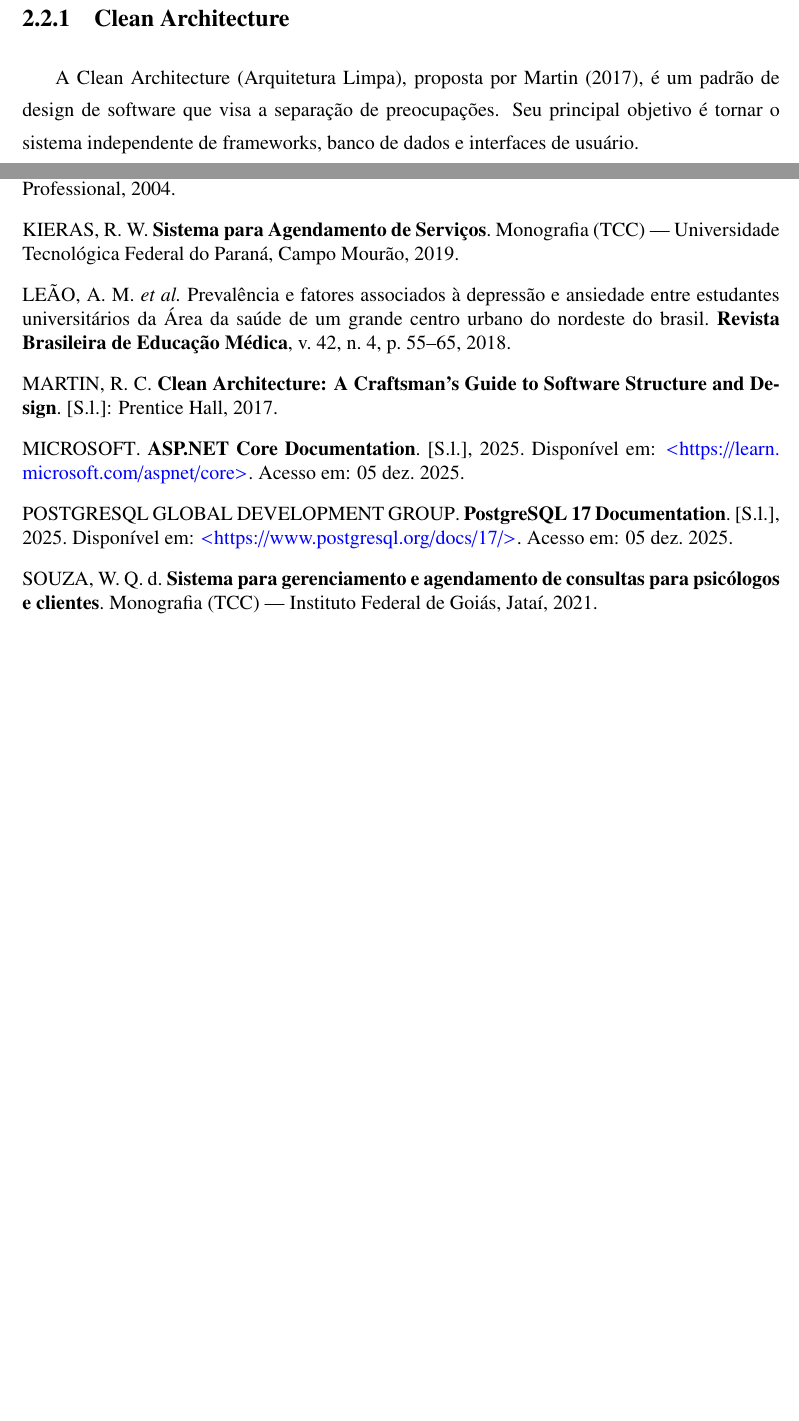
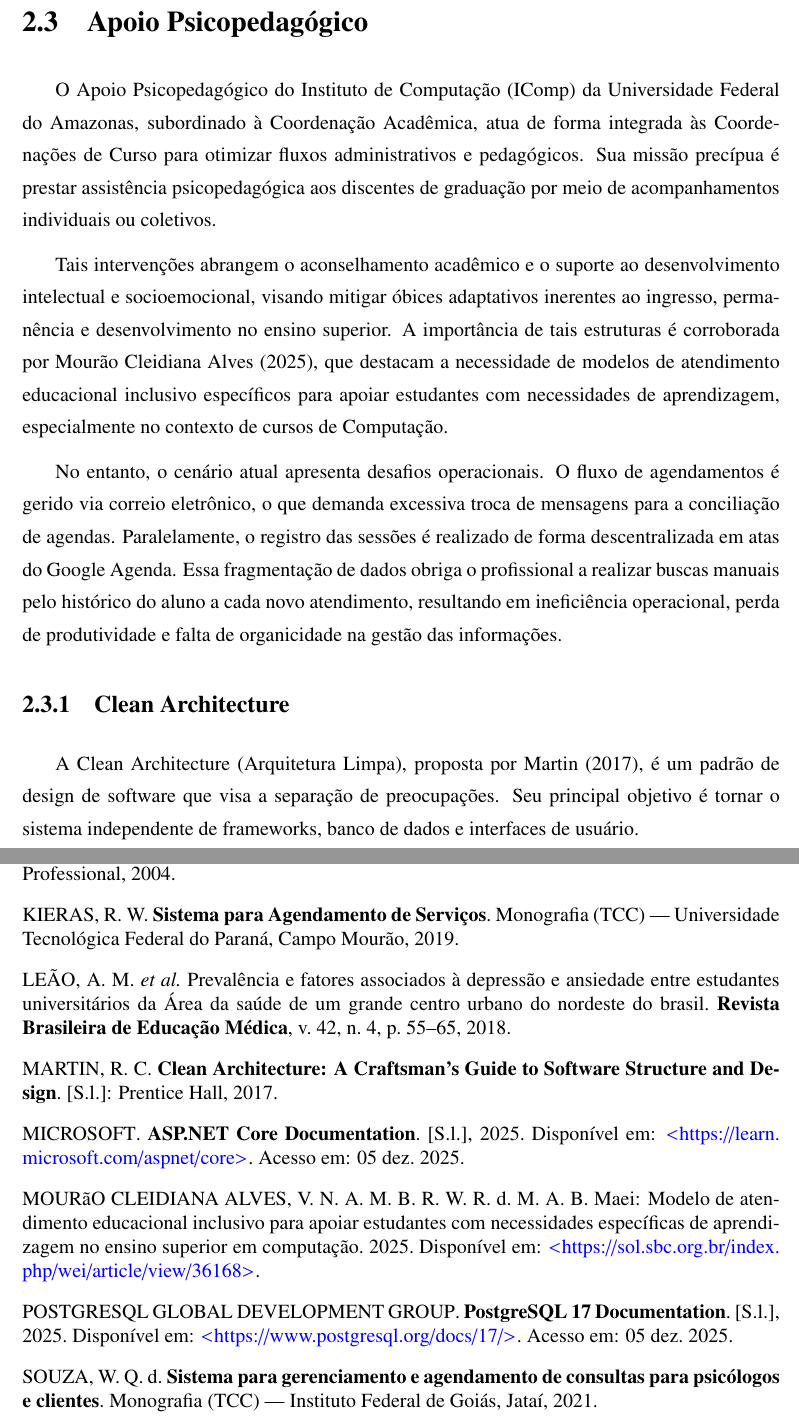
Before and after one commit to nelsul/ufam-tcc, a LaTeX thesis (final_paper/overleaf/Main.tex, which reads final_paper/overleaf/2-revisao.tex): two parts of pages 15 and 51 of 51 before the commit and two parts of pages 15 and 52 of 52 after it, joined at a grey line, cut at the place of the change, the shorter picture padded with empty space. Compiled offline with pdfLaTeX; a LaTeX package or settings file that is missing is left out.

Commit message:
docs: final ajustemnts on final paper

```diff
--- a/final_paper/overleaf/2-revisao.tex
+++ b/final_paper/overleaf/2-revisao.tex
@@ -12,6 +12,14 @@ A informatização desses serviços de apoio não é apenas uma questão de mode
 \section{Arquitetura de Software}
 
 A arquitetura de software refere-se à estrutura fundamental de um sistema, compreendendo seus componentes, as relações entre eles e os princípios que guiam seu design e evolução. Uma arquitetura bem definida é crucial para a manutenibilidade e escalabilidade do software.
+
+\section{Apoio Psicopedagógico}
+
+O Apoio Psicopedagógico do Instituto de Computação (IComp) da Universidade Federal do Amazonas, subordinado à Coordenação Acadêmica, atua de forma integrada às Coordenações de Curso para otimizar fluxos administrativos e pedagógicos. Sua missão precípua é prestar assistência psicopedagógica aos discentes de graduação por meio de acompanhamentos individuais ou coletivos.
+
+Tais intervenções abrangem o aconselhamento acadêmico e o suporte ao desenvolvimento intelectual e socioemocional, visando mitigar óbices adaptativos inerentes ao ingresso, permanência e desenvolvimento no ensino superior. A importância de tais estruturas é corroborada por \citeonline{maei2018}, que destacam a necessidade de modelos de atendimento educacional inclusivo específicos para apoiar estudantes com necessidades de aprendizagem, especialmente no contexto de cursos de Computação.
+
+No entanto, o cenário atual apresenta desafios operacionais. O fluxo de agendamentos é gerido via correio eletrônico, o que demanda excessiva troca de mensagens para a conciliação de agendas. Paralelamente, o registro das sessões é realizado de forma descentralizada em atas do Google Agenda. Essa fragmentação de dados obriga o profissional a realizar buscas manuais pelo histórico do aluno a cada novo atendimento, resultando em ineficiência operacional, perda de produtividade e falta de organicidade na gestão das informações.
 
 \subsection{Clean Architecture}
 
```
Also changed, not shown: final_paper/overleaf/Bibliografia.bib (+7 -0 lines), final_paper/overleaf/Imagens/appointments-01.png, final_paper/overleaf/Imagens/appointments-05.png, final_paper/overleaf/Imagens/professors-02.png, final_paper/overleaf/Imagens/schedule-p1.png, final_paper/overleaf/Imagens/sessions-02.png, final_paper/overleaf/Main/out/Main.pdf.
